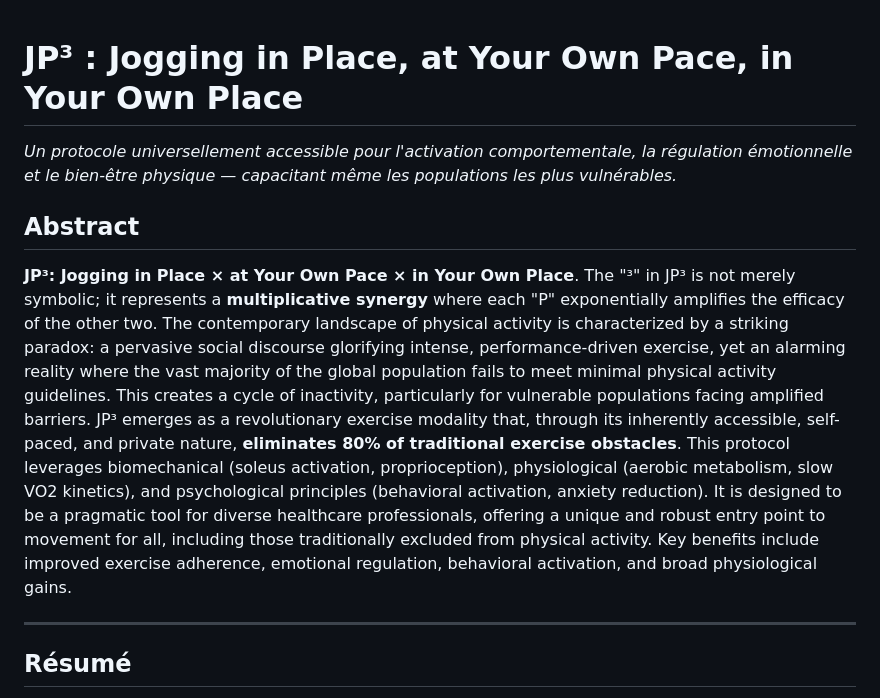
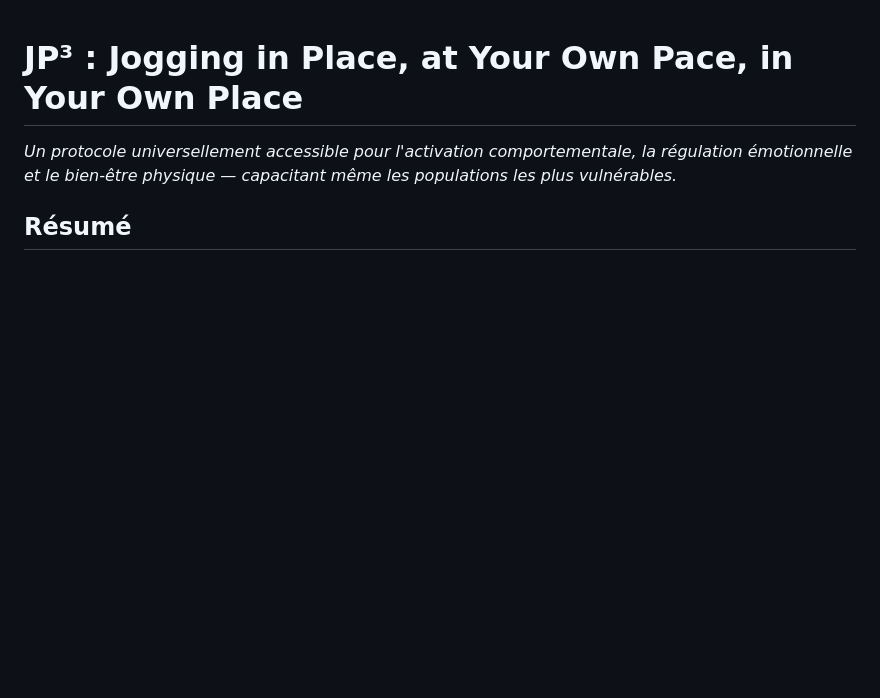
Before and after one commit to PerigGouanvic/JP3, a Markdown page: content/fr/article.md, the part around the change. Rendered like a GitHub page; blank space fills up the shorter version.

Commit message:
Remove English Abstract from FR article (align section count with EN)

```diff
--- a/content/fr/article.md
+++ b/content/fr/article.md
@@ -1,12 +1,6 @@
 # JP³ : Jogging in Place, at Your Own Pace, in Your Own Place
 
 _Un protocole universellement accessible pour l'activation comportementale, la régulation émotionnelle et le bien-être physique — capacitant même les populations les plus vulnérables._
-
-## Abstract
-
-**JP³: Jogging in Place × at Your Own Pace × in Your Own Place**. The "³" in JP³ is not merely symbolic; it represents a **multiplicative synergy** where each "P" exponentially amplifies the efficacy of the other two. The contemporary landscape of physical activity is characterized by a striking paradox: a pervasive social discourse glorifying intense, performance-driven exercise, yet an alarming reality where the vast majority of the global population fails to meet minimal physical activity guidelines. This creates a cycle of inactivity, particularly for vulnerable populations facing amplified barriers. JP³ emerges as a revolutionary exercise modality that, through its inherently accessible, self-paced, and private nature, **eliminates 80% of traditional exercise obstacles**. This protocol leverages biomechanical (soleus activation, proprioception), physiological (aerobic metabolism, slow VO2 kinetics), and psychological principles (behavioral activation, anxiety reduction). It is designed to be a pragmatic tool for diverse healthcare professionals, offering a unique and robust entry point to movement for all, including those traditionally excluded from physical activity. Key benefits include improved exercise adherence, emotional regulation, behavioral activation, and broad physiological gains.
-
----
 
 ## Résumé
 
```
